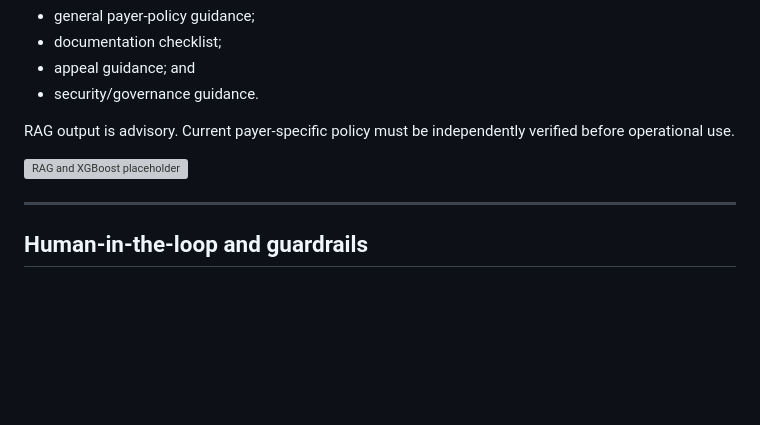
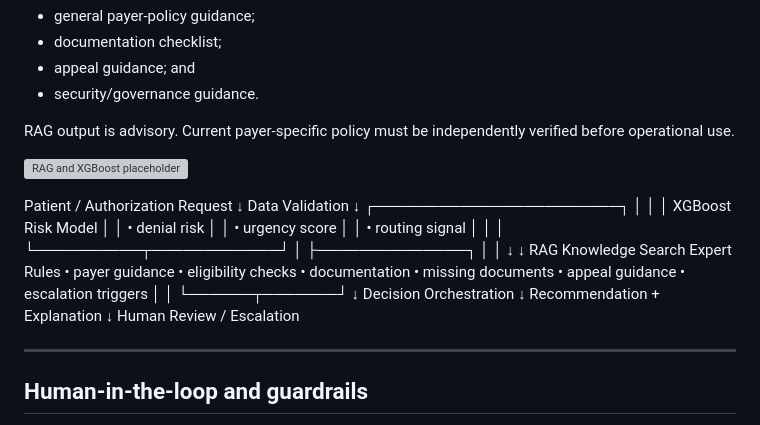
Before and after one commit to draculess99/AuthGuard-AI, a Markdown page: README.md, the part around one of its changes. GitHub-like rendering; blank space fills up the shorter version; grey boxes are pictures that could not be loaded.

```diff
--- a/README.md
+++ b/README.md
@@ -278,7 +278,36 @@ Included demonstration knowledge:
 
 RAG output is advisory. Current payer-specific policy must be independently verified before operational use.
 
-![RAG and XGBoost placeholder](docs/images/05-rag-xgboost.svg)
+![RAG and XGBoost placeholder](docs/images/05-rag.png)
+
+Patient / Authorization Request
+            ↓
+     Data Validation
+            ↓
+   ┌───────────────────────┐
+   │                       │
+   │   XGBoost Risk Model  │
+   │   • denial risk       │
+   │   • urgency score     │
+   │   • routing signal    │
+   │                       │
+   └──────────┬────────────┘
+              │
+              ├──────────────┐
+              │              │
+              ↓              ↓
+   RAG Knowledge Search   Expert Rules
+   • payer guidance       • eligibility checks
+   • documentation        • missing documents
+   • appeal guidance      • escalation triggers
+              │              │
+              └──────┬───────┘
+                     ↓
+          Decision Orchestration
+                     ↓
+      Recommendation + Explanation
+                     ↓
+          Human Review / Escalation
 
 ---
 
```
Also changed, not shown: other parts of README.md (+5 -5 lines).
